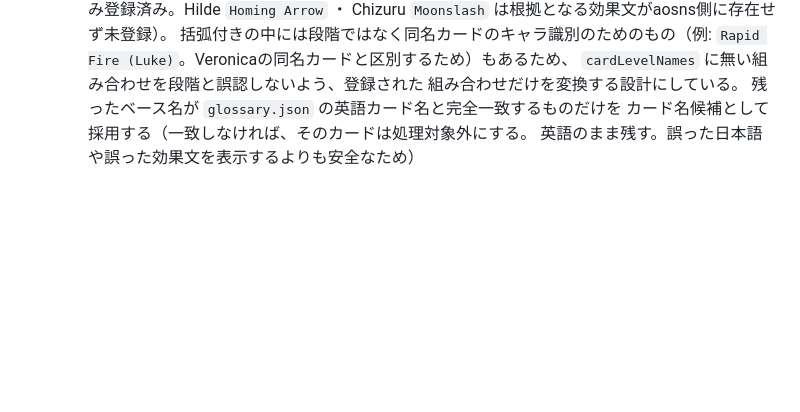
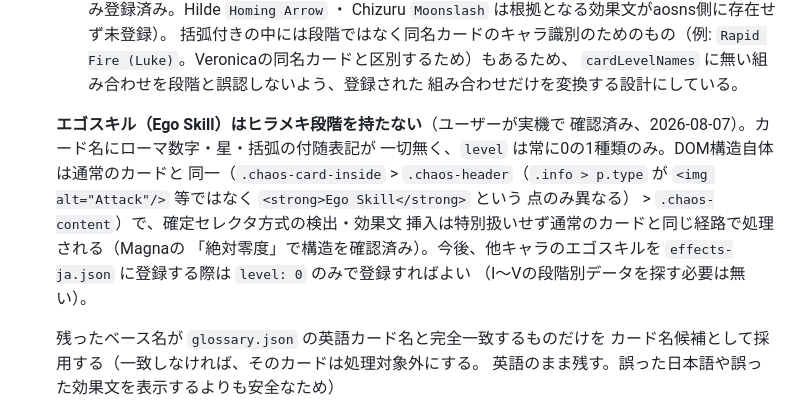
Before and after one commit to yg6ks7mjtv-commits/czn-glossary, a Markdown page: README.md, the part around the change. Rendered like a GitHub page; blank space fills up the shorter version.

Commit message:
docs: note that Ego Skill cards have no epiphany levels (level 0 only)
Confirmed in-game by the user: Ego Skill cards (e.g. Magna's Absolute
Zero) never carry roman/star/parenthetical level suffixes, so
effects-ja.json registrations for them should always use level 0. Also
recorded that their DOM structure on Prydwen character pages is
identical to a normal card's (.chaos-card-inside > .chaos-header >
.chaos-content), differing only in the .type element containing the
text "Ego Skill" instead of an Attack/Skill image — which doesn't
affect the extension's confirmed-structure detection since it doesn't
inspect that element's content, only .chaos-header's leaf text against
known glossary names.

```diff
--- a/README.md
+++ b/README.md
@@ -198,6 +198,18 @@ Prydwenのカード1枚の実際のDOM構造（確認済み）:
    `Rapid Fire (Luke)`。Veronicaの同名カードと区別するため）もあるため、
    `cardLevelNames` に無い組み合わせを段階と誤認しないよう、登録された
    組み合わせだけを変換する設計にしている。
+
+   **エゴスキル（Ego Skill）はヒラメキ段階を持たない**（ユーザーが実機で
+   確認済み、2026-08-07）。カード名にローマ数字・星・括弧の付随表記が
+   一切無く、`level` は常に0の1種類のみ。DOM構造自体は通常のカードと
+   同一（`.chaos-card-inside` > `.chaos-header`（`.info > p.type` が
+   `<img alt="Attack"/>` 等ではなく `<strong>Ego Skill</strong>` という
+   点のみ異なる） > `.chaos-content`）で、確定セレクタ方式の検出・効果文
+   挿入は特別扱いせず通常のカードと同じ経路で処理される（Magnaの
+   「絶対零度」で構造を確認済み）。今後、他キャラのエゴスキルを
+   `effects-ja.json` に登録する際は `level: 0` のみで登録すればよい
+   （I〜Vの段階別データを探す必要は無い）。
+
    残ったベース名が `glossary.json` の英語カード名と完全一致するものだけを
    カード名候補として採用する（一致しなければ、そのカードは処理対象外にする。
    英語のまま残す。誤った日本語や誤った効果文を表示するよりも安全なため）
```
